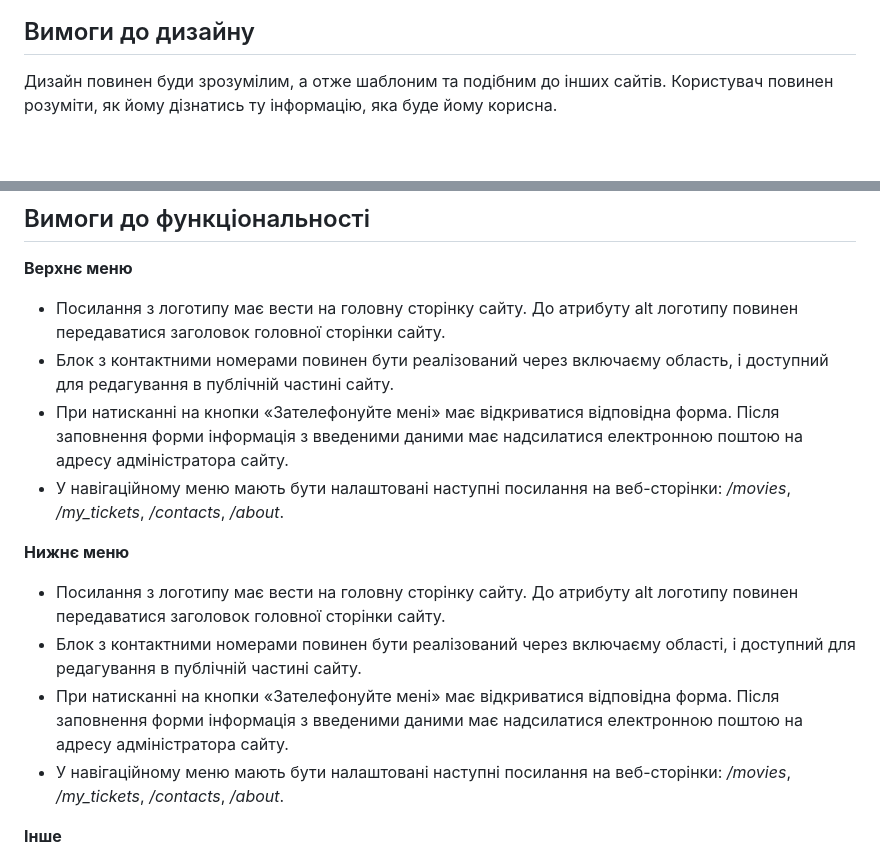
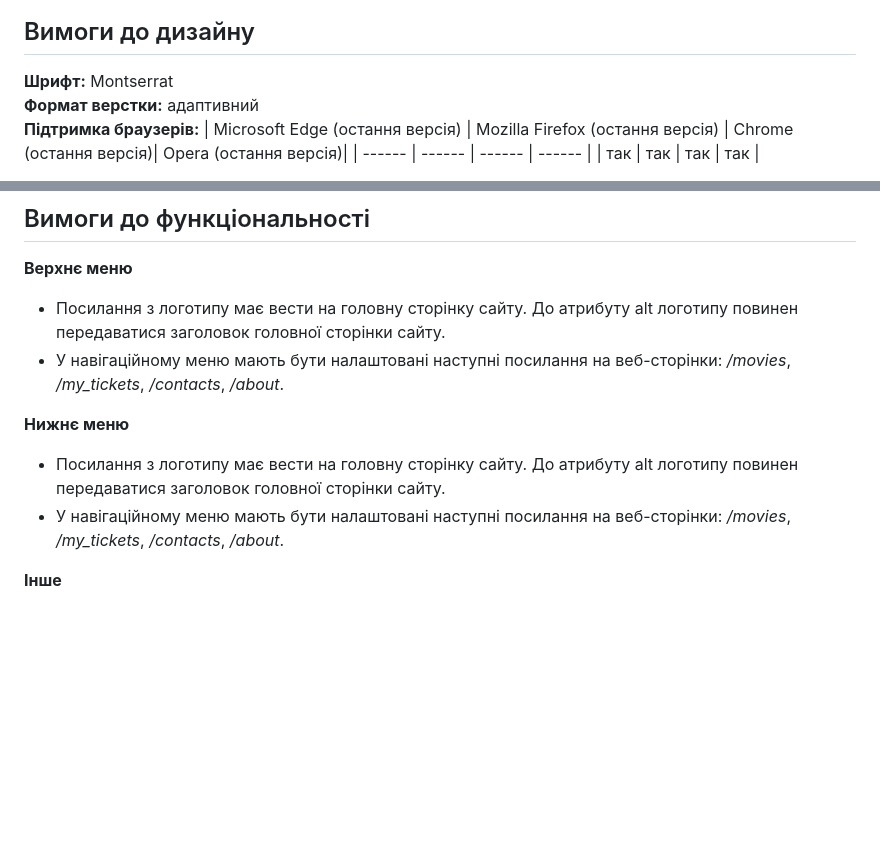
Before and after one commit to sanixto/cinema-tickets-project, a Markdown page: README.md, 2 parts joined by grey strips. Drawn GitHub-style; blank space fills up the shorter version.

```diff
--- a/README.md
+++ b/README.md
@@ -11,4 +16,9 @@
 
 ## Вимоги до дизайну
-Дизайн повинен буди зрозумілим, а отже шаблоним та подібним до інших сайтів. Користувач повинен розуміти, як йому дізнатись ту інформацію, яка буде йому корисна.
+**Шрифт:**  Montserrat
+**Формат верстки:**  адаптивний
+**Підтримка браузерів:**
+| Microsoft Edge (остання версія) | Mozilla Firefox (остання версія) | Chrome (остання версія)| Opera (остання версія)|
+| ------ | ------ | ------ | ------ |
+| так | так | так | так |
 
@@ -15,14 +30,10 @@
 ## Вимоги до функціональності
 **Верхнє меню**
 - Посилання з логотипу має вести на головну сторінку сайту. До атрибуту alt логотипу повинен передаватися заголовок головної сторінки сайту.
-- Блок з контактними номерами повинен бути реалізований через включаєму область, і доступний для редагування в публічній частині сайту.
-- При натисканні на кнопки «Зателефонуйте мені» має відкриватися відповідна форма. Після заповнення форми інформація з введеними даними має надсилатися електронною поштою на адресу адміністратора сайту.
 - У навігаційному меню мають бути налаштовані наступні посилання на веб-сторінки: */movies*, */my_tickets*, */contacts*, */about*.
 
 **Нижнє меню**
 - Посилання з логотипу має вести на головну сторінку сайту. До атрибуту alt логотипу повинен передаватися заголовок головної сторінки сайту.
-- Блок з контактними номерами повинен бути реалізований через включаєму області, і доступний для редагування в публічній частині сайту.
-- При натисканні на кнопки «Зателефонуйте мені» має відкриватися відповідна форма. Після заповнення форми інформація з введеними даними має надсилатися електронною поштою на адресу адміністратора сайту.
 - У навігаційному меню мають бути налаштовані наступні посилання на веб-сторінки: */movies*, */my_tickets*, */contacts*, */about*.
 
 
```
Also changed, not shown: other parts of README.md (+11 -1 lines), images/home.jpg (added), images/home1(phone).png (added), images/home2(phone).png (added).
